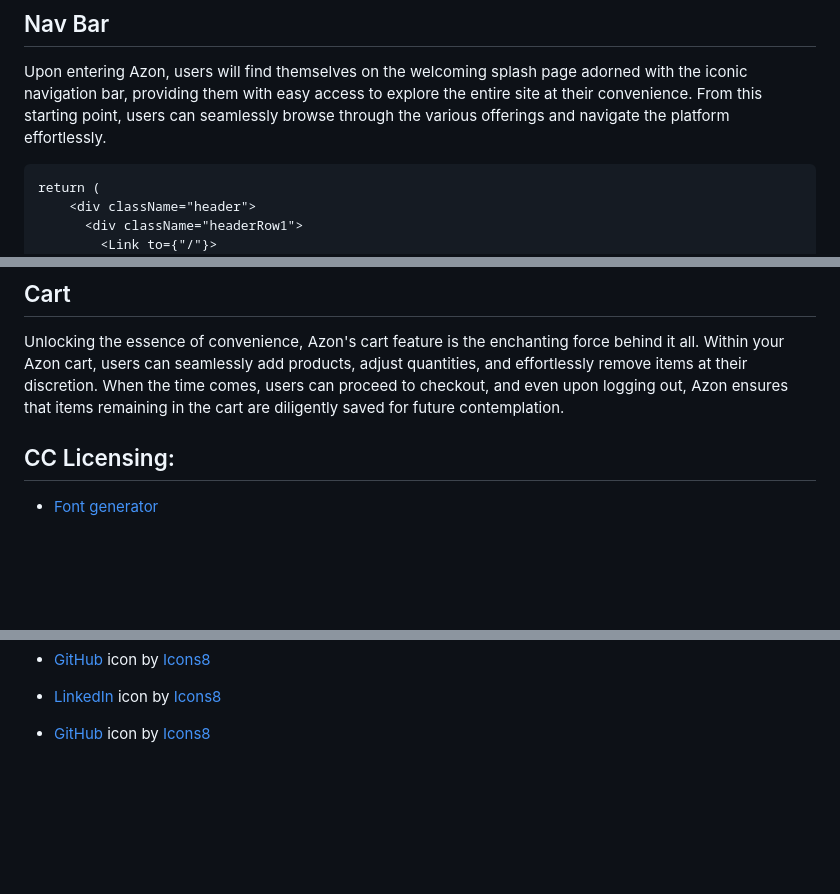
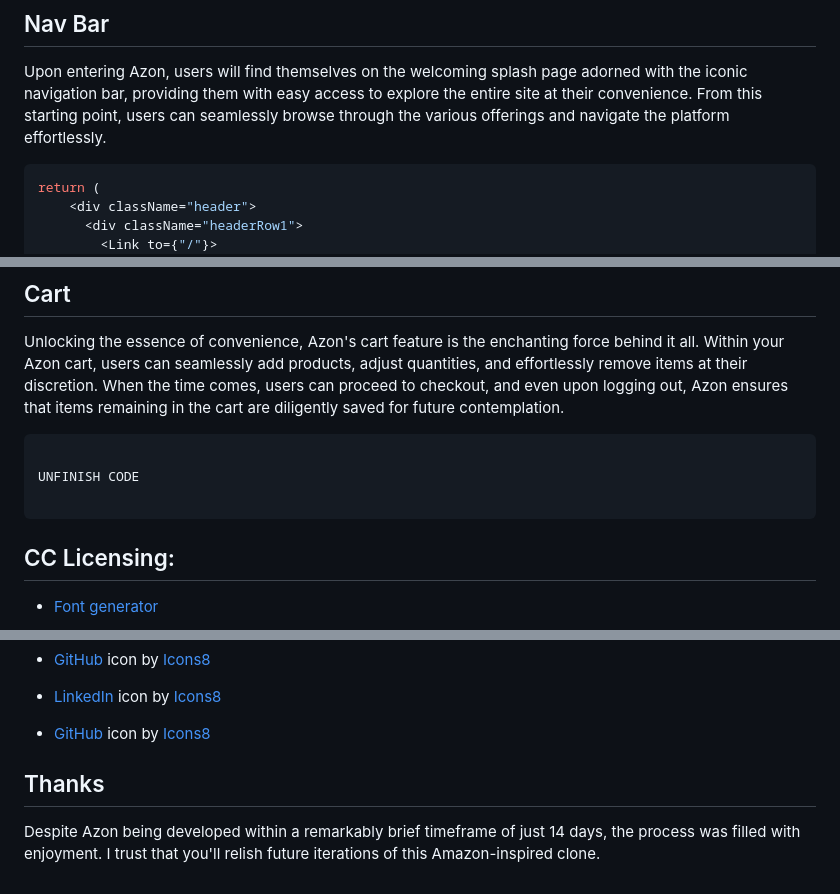
Before and after one commit to Almoe099/Azon, a Markdown page: README.md, 3 parts joined by grey strips. GitHub-like rendering; blank space fills up the shorter version.

Commit message:
almost finshed production readme

````diff
--- a/README.md
+++ b/README.md
@@ -20,7 +20,7 @@ Upon entering Azon, users will find themselves on the welcoming splash page ador
 
 <!-- [Nav Bar](Placeholder) -->
 
-```
+``` js
 return (
     <div className="header">
       <div className="headerRow1">
@@ -489,41 +489,11 @@ Unlocking the essence of convenience, Azon's cart feature is the enchanting forc
 
 <!-- [Cart](Placeholder) -->
 
+``` js
 
+UNFINISH CODE
 
-
-
-
-
-
-
-
-
-
-
-
-
-
-
-
-
-
-
-
-
-
-
-
-
-
-
-
-
-
-
-
-
-
+```
 
 ## CC Licensing:
 * <a href="https://www.textstudio.com/">Font generator</a>
@@ -541,3 +511,8 @@ Unlocking the essence of convenience, Azon's cart feature is the enchanting forc
 * <a target="_blank" href="https://icons8.com/icon/NTCUeTIie8CC/linkedin">LinkedIn</a> icon by <a target="_blank" href="https://icons8.com">Icons8</a>
 
 * <a target="_blank" href="https://icons8.com/icon/E2KVOMc77Geo/github">GitHub</a> icon by <a target="_blank" href="https://icons8.com">Icons8</a>
+
+
+## Thanks
+
+Despite Azon being developed within a remarkably brief timeframe of just 14 days, the process was filled with enjoyment. I trust that you'll relish future iterations of this Amazon-inspired clone.
````
Also changed, not shown: other parts of README.md (+5 -5 lines).
